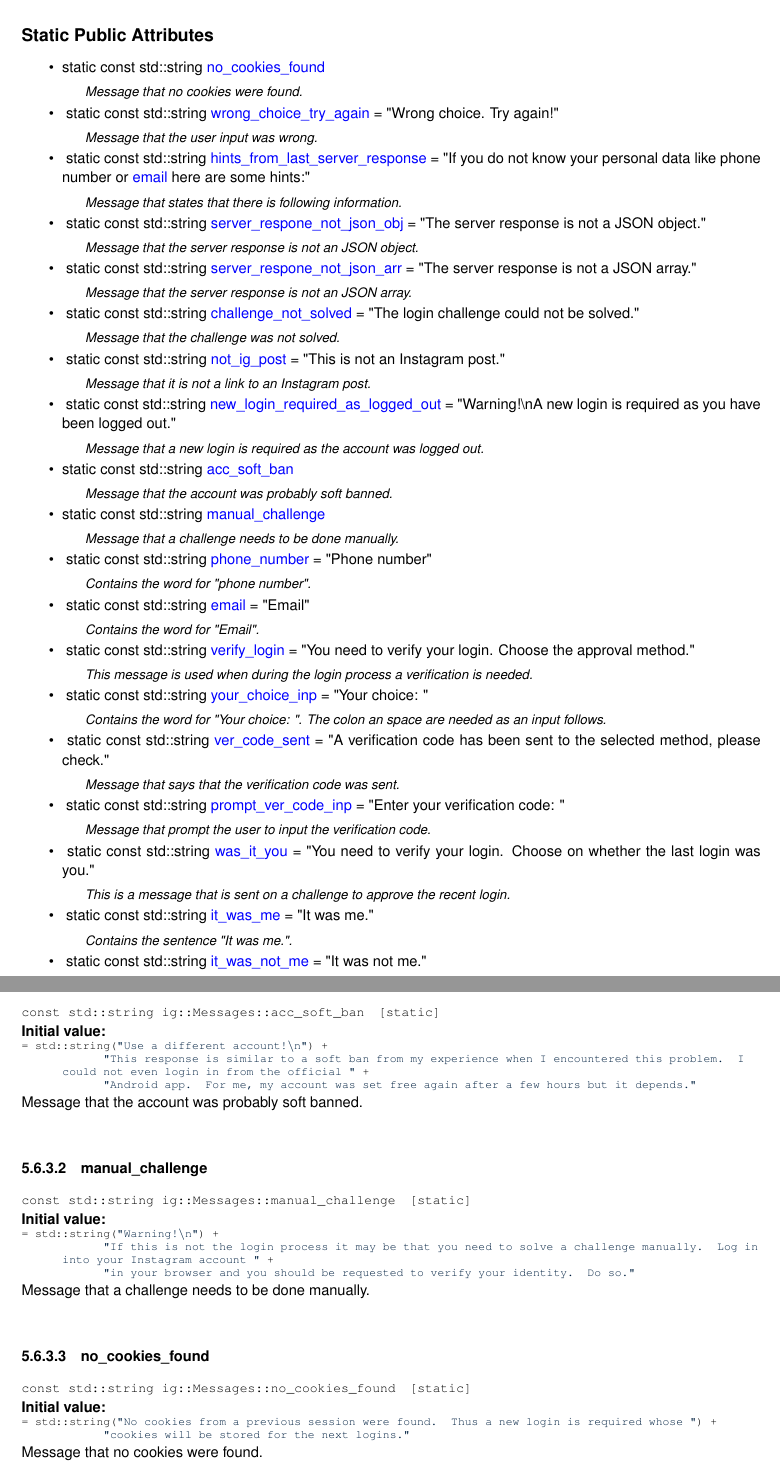
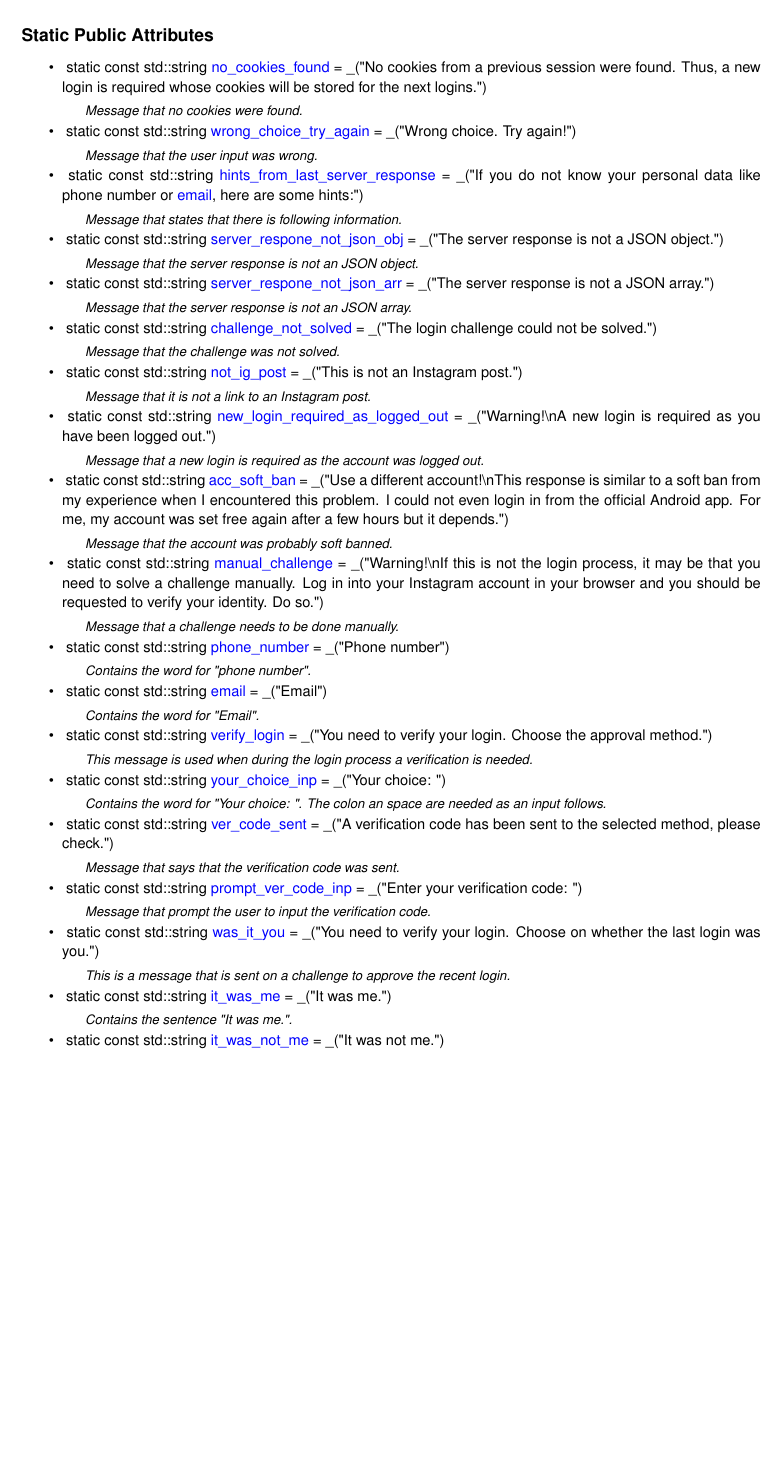
Before and after one commit to Spixmaster/instagram-private-api, a LaTeX thesis (doc/latex/refman.tex, which reads doc/latex/classig_1_1Messages.tex): two parts of pages 44 and 48 of 71 before the commit and part of page 44 of 71 after it, the two joined at a grey line, cut so that both start at the same text, the shorter picture padded with empty space. Compiled offline with pdfLaTeX.

```diff
--- a/doc/latex/classig_1_1Messages.tex
+++ b/doc/latex/classig_1_1Messages.tex
@@ -45,59 +45,62 @@
 \doxysubsection*{Static Public Attributes}
 \begin{DoxyCompactItemize}
 \item
-static const std\+::string \mbox{\hyperlink{classig_1_1Messages_a91a80668ffe4c09fa6775e60b0f33b05}{no\+\_\+cookies\+\_\+found}}
+\mbox{\Hypertarget{classig_1_1Messages_a91a80668ffe4c09fa6775e60b0f33b05}\label{classig_1_1Messages_a91a80668ffe4c09fa6775e60b0f33b05}}
+static const std\+::string \mbox{\hyperlink{classig_1_1Messages_a91a80668ffe4c09fa6775e60b0f33b05}{no\+\_\+cookies\+\_\+found}} = \+\_\+(\char`\"{}No cookies from a previous session were found. Thus, a new login is required whose cookies will be stored for the next logins.\char`\"{})
 \begin{DoxyCompactList}\small\item\em Message that no cookies were found. \end{DoxyCompactList}\item
 \mbox{\Hypertarget{classig_1_1Messages_ad5b27117102fa0ac1e04467a24187f83}\label{classig_1_1Messages_ad5b27117102fa0ac1e04467a24187f83}}
-static const std\+::string \mbox{\hyperlink{classig_1_1Messages_ad5b27117102fa0ac1e04467a24187f83}{wrong\+\_\+choice\+\_\+try\+\_\+again}} = \char`\"{}Wrong choice. Try again!\char`\"{}
+static const std\+::string \mbox{\hyperlink{classig_1_1Messages_ad5b27117102fa0ac1e04467a24187f83}{wrong\+\_\+choice\+\_\+try\+\_\+again}} = \+\_\+(\char`\"{}Wrong choice. Try again!\char`\"{})
 \begin{DoxyCompactList}\small\item\em Message that the user input was wrong. \end{DoxyCompactList}\item
 \mbox{\Hypertarget{classig_1_1Messages_ac7465c4087c1a9070dc5cb430f84c3b3}\label{classig_1_1Messages_ac7465c4087c1a9070dc5cb430f84c3b3}}
-static const std\+::string \mbox{\hyperlink{classig_1_1Messages_ac7465c4087c1a9070dc5cb430f84c3b3}{hints\+\_\+from\+\_\+last\+\_\+server\+\_\+response}} = \char`\"{}If you do not know your personal data like phone number or \mbox{\hyperlink{classig_1_1Messages_ab095ac66d9a4fd0ce76617f1ed4b4e1d}{email}} here are some hints\+:\char`\"{}
+static const std\+::string \mbox{\hyperlink{classig_1_1Messages_ac7465c4087c1a9070dc5cb430f84c3b3}{hints\+\_\+from\+\_\+last\+\_\+server\+\_\+response}} = \+\_\+(\char`\"{}If you do not know your personal data like phone number or \mbox{\hyperlink{classig_1_1Messages_ab095ac66d9a4fd0ce76617f1ed4b4e1d}{email}}, here are some hints\+:\char`\"{})
 \begin{DoxyCompactList}\small\item\em Message that states that there is following information. \end{DoxyCompactList}\item
 \mbox{\Hypertarget{classig_1_1Messages_addb858d10767ae0a90c92f3865463f2d}\label{classig_1_1Messages_addb858d10767ae0a90c92f3865463f2d}}
-static const std\+::string \mbox{\hyperlink{classig_1_1Messages_addb858d10767ae0a90c92f3865463f2d}{server\+\_\+respone\+\_\+not\+\_\+json\+\_\+obj}} = \char`\"{}The server response is not a J\+S\+ON object.\char`\"{}
+static const std\+::string \mbox{\hyperlink{classig_1_1Messages_addb858d10767ae0a90c92f3865463f2d}{server\+\_\+respone\+\_\+not\+\_\+json\+\_\+obj}} = \+\_\+(\char`\"{}The server response is not a J\+S\+ON object.\char`\"{})
 \begin{DoxyCompactList}\small\item\em Message that the server response is not an J\+S\+ON object. \end{DoxyCompactList}\item
 \mbox{\Hypertarget{classig_1_1Messages_addce906c21cd8e7ca1ccb5a60abacfe6}\label{classig_1_1Messages_addce906c21cd8e7ca1ccb5a60abacfe6}}
-static const std\+::string \mbox{\hyperlink{classig_1_1Messages_addce906c21cd8e7ca1ccb5a60abacfe6}{server\+\_\+respone\+\_\+not\+\_\+json\+\_\+arr}} = \char`\"{}The server response is not a J\+S\+ON array.\char`\"{}
+static const std\+::string \mbox{\hyperlink{classig_1_1Messages_addce906c21cd8e7ca1ccb5a60abacfe6}{server\+\_\+respone\+\_\+not\+\_\+json\+\_\+arr}} = \+\_\+(\char`\"{}The server response is not a J\+S\+ON array.\char`\"{})
 \begin{DoxyCompactList}\small\item\em Message that the server response is not an J\+S\+ON array. \end{DoxyCompactList}\item
 \mbox{\Hypertarget{classig_1_1Messages_ae91afdee123ec25c37524eecfd3e8b3e}\label{classig_1_1Messages_ae91afdee123ec25c37524eecfd3e8b3e}}
-static const std\+::string \mbox{\hyperlink{classig_1_1Messages_ae91afdee123ec25c37524eecfd3e8b3e}{challenge\+\_\+not\+\_\+solved}} = \char`\"{}The login challenge could not be solved.\char`\"{}
+static const std\+::string \mbox{\hyperlink{classig_1_1Messages_ae91afdee123ec25c37524eecfd3e8b3e}{challenge\+\_\+not\+\_\+solved}} = \+\_\+(\char`\"{}The login challenge could not be solved.\char`\"{})
 \begin{DoxyCompactList}\small\item\em Message that the challenge was not solved. \end{DoxyCompactList}\item
 \mbox{\Hypertarget{classig_1_1Messages_a018c2f5df85d132c0ea5b4e177623d26}\label{classig_1_1Messages_a018c2f5df85d132c0ea5b4e177623d26}}
-static const std\+::string \mbox{\hyperlink{classig_1_1Messages_a018c2f5df85d132c0ea5b4e177623d26}{not\+\_\+ig\+\_\+post}} = \char`\"{}This is not an Instagram post.\char`\"{}
+static const std\+::string \mbox{\hyperlink{classig_1_1Messages_a018c2f5df85d132c0ea5b4e177623d26}{not\+\_\+ig\+\_\+post}} = \+\_\+(\char`\"{}This is not an Instagram post.\char`\"{})
 \begin{DoxyCompactList}\small\item\em Message that it is not a link to an Instagram post. \end{DoxyCompactList}\item
 \mbox{\Hypertarget{classig_1_1Messages_a1707bd61e8fe695ae983306b3ce14e38}\label{classig_1_1Messages_a1707bd61e8fe695ae983306b3ce14e38}}
-static const std\+::string \mbox{\hyperlink{classig_1_1Messages_a1707bd61e8fe695ae983306b3ce14e38}{new\+\_\+login\+\_\+required\+\_\+as\+\_\+logged\+\_\+out}} = \char`\"{}Warning!\textbackslash{}nA new login is required as you have been logged out.\char`\"{}
+static const std\+::string \mbox{\hyperlink{classig_1_1Messages_a1707bd61e8fe695ae983306b3ce14e38}{new\+\_\+login\+\_\+required\+\_\+as\+\_\+logged\+\_\+out}} = \+\_\+(\char`\"{}Warning!\textbackslash{}nA new login is required as you have been logged out.\char`\"{})
 \begin{DoxyCompactList}\small\item\em Message that a new login is required as the account was logged out. \end{DoxyCompactList}\item
-static const std\+::string \mbox{\hyperlink{classig_1_1Messages_a1b06ad4f737f6438552a0e0fad58d35d}{acc\+\_\+soft\+\_\+ban}}
+\mbox{\Hypertarget{classig_1_1Messages_a1b06ad4f737f6438552a0e0fad58d35d}\label{classig_1_1Messages_a1b06ad4f737f6438552a0e0fad58d35d}}
+static const std\+::string \mbox{\hyperlink{classig_1_1Messages_a1b06ad4f737f6438552a0e0fad58d35d}{acc\+\_\+soft\+\_\+ban}} = \+\_\+(\char`\"{}Use a different account!\textbackslash{}n\+This response is similar to a soft ban from my experience when I encountered this problem. I could not even login in from the official Android app. For me, my account was set free again after a few hours but it depends.\char`\"{})
 \begin{DoxyCompactList}\small\item\em Message that the account was probably soft banned. \end{DoxyCompactList}\item
-static const std\+::string \mbox{\hyperlink{classig_1_1Messages_a102936cd364262b579ee9e3d8cfa98b5}{manual\+\_\+challenge}}
+\mbox{\Hypertarget{classig_1_1Messages_a102936cd364262b579ee9e3d8cfa98b5}\label{classig_1_1Messages_a102936cd364262b579ee9e3d8cfa98b5}}
+static const std\+::string \mbox{\hyperlink{classig_1_1Messages_a102936cd364262b579ee9e3d8cfa98b5}{manual\+\_\+challenge}} = \+\_\+(\char`\"{}Warning!\textbackslash{}n\+If this is not the login process, it may be that you need to solve a challenge manually. Log in into your Instagram account in your browser and you should be requested to verify your identity. Do so.\char`\"{})
 \begin{DoxyCompactList}\small\item\em Message that a challenge needs to be done manually. \end{DoxyCompactList}\item
 \mbox{\Hypertarget{classig_1_1Messages_a4281a9f9dffac8847e43d3341f384303}\label{classig_1_1Messages_a4281a9f9dffac8847e43d3341f384303}}
-static const std\+::string \mbox{\hyperlink{classig_1_1Messages_a4281a9f9dffac8847e43d3341f384303}{phone\+\_\+number}} = \char`\"{}Phone number\char`\"{}
+static const std\+::string \mbox{\hyperlink{classig_1_1Messages_a4281a9f9dffac8847e43d3341f384303}{phone\+\_\+number}} = \+\_\+(\char`\"{}Phone number\char`\"{})
 \begin{DoxyCompactList}\small\item\em Contains the word for \char`\"{}phone number\char`\"{}. \end{DoxyCompactList}\item
 \mbox{\Hypertarget{classig_1_1Messages_ab095ac66d9a4fd0ce76617f1ed4b4e1d}\label{classig_1_1Messages_ab095ac66d9a4fd0ce76617f1ed4b4e1d}}
-static const std\+::string \mbox{\hyperlink{classig_1_1Messages_ab095ac66d9a4fd0ce76617f1ed4b4e1d}{email}} = \char`\"{}Email\char`\"{}
+static const std\+::string \mbox{\hyperlink{classig_1_1Messages_ab095ac66d9a4fd0ce76617f1ed4b4e1d}{email}} = \+\_\+(\char`\"{}Email\char`\"{})
 \begin{DoxyCompactList}\small\item\em Contains the word for \char`\"{}\+Email\char`\"{}. \end{DoxyCompactList}\item
 \mbox{\Hypertarget{classig_1_1Messages_a31e1627c95258651c41aa45a11be6628}\label{classig_1_1Messages_a31e1627c95258651c41aa45a11be6628}}
-static const std\+::string \mbox{\hyperlink{classig_1_1Messages_a31e1627c95258651c41aa45a11be6628}{verify\+\_\+login}} = \char`\"{}You need to verify your login. Choose the approval method.\char`\"{}
+static const std\+::string \mbox{\hyperlink{classig_1_1Messages_a31e1627c95258651c41aa45a11be6628}{verify\+\_\+login}} = \+\_\+(\char`\"{}You need to verify your login. Choose the approval method.\char`\"{})
 \begin{DoxyCompactList}\small\item\em This message is used when during the login process a verification is needed. \end{DoxyCompactList}\item
 \mbox{\Hypertarget{classig_1_1Messages_a8ff7250ec87c85e3c478e5e560f7fee7}\label{classig_1_1Messages_a8ff7250ec87c85e3c478e5e560f7fee7}}
-static const std\+::string \mbox{\hyperlink{classig_1_1Messages_a8ff7250ec87c85e3c478e5e560f7fee7}{your\+\_\+choice\+\_\+inp}} = \char`\"{}Your choice\+: \char`\"{}
+static const std\+::string \mbox{\hyperlink{classig_1_1Messages_a8ff7250ec87c85e3c478e5e560f7fee7}{your\+\_\+choice\+\_\+inp}} = \+\_\+(\char`\"{}Your choice\+: \char`\"{})
 \begin{DoxyCompactList}\small\item\em Contains the word for \char`\"{}\+Your choice\+: \char`\"{}. The colon an space are needed as an input follows. \end{DoxyCompactList}\item
 \mbox{\Hypertarget{classig_1_1Messages_a8879ff59eca0a152583036ca41085f2b}\label{classig_1_1Messages_a8879ff59eca0a152583036ca41085f2b}}
-static const std\+::string \mbox{\hyperlink{classig_1_1Messages_a8879ff59eca0a152583036ca41085f2b}{ver\+\_\+code\+\_\+sent}} = \char`\"{}A verification code has been sent to the selected method, please check.\char`\"{}
+static const std\+::string \mbox{\hyperlink{classig_1_1Messages_a8879ff59eca0a152583036ca41085f2b}{ver\+\_\+code\+\_\+sent}} = \+\_\+(\char`\"{}A verification code has been sent to the selected method, please check.\char`\"{})
 \begin{DoxyCompactList}\small\item\em Message that says that the verification code was sent. \end{DoxyCompactList}\item
 \mbox{\Hypertarget{classig_1_1Messages_a16bbac483b5f1073bb2d94d179caa358}\label{classig_1_1Messages_a16bbac483b5f1073bb2d94d179caa358}}
-static const std\+::string \mbox{\hyperlink{classig_1_1Messages_a16bbac483b5f1073bb2d94d179caa358}{prompt\+\_\+ver\+\_\+code\+\_\+inp}} = \char`\"{}Enter your verification code\+: \char`\"{}
+static const std\+::string \mbox{\hyperlink{classig_1_1Messages_a16bbac483b5f1073bb2d94d179caa358}{prompt\+\_\+ver\+\_\+code\+\_\+inp}} = \+\_\+(\char`\"{}Enter your verification code\+: \char`\"{})
 \begin{DoxyCompactList}\small\item\em Message that prompt the user to input the verification code. \end{DoxyCompactList}\item
 \mbox{\Hypertarget{classig_1_1Messages_a9f1d355d78547f8143db2c0498e17e9a}\label{classig_1_1Messages_a9f1d355d78547f8143db2c0498e17e9a}}
-static const std\+::string \mbox{\hyperlink{classig_1_1Messages_a9f1d355d78547f8143db2c0498e17e9a}{was\+\_\+it\+\_\+you}} = \char`\"{}You need to verify your login. Choose on whether the last login was you.\char`\"{}
+static const std\+::string \mbox{\hyperlink{classig_1_1Messages_a9f1d355d78547f8143db2c0498e17e9a}{was\+\_\+it\+\_\+you}} = \+\_\+(\char`\"{}You need to verify your login. Choose on whether the last login was you.\char`\"{})
 \begin{DoxyCompactList}\small\item\em This is a message that is sent on a challenge to approve the recent login. \end{DoxyCompactList}\item
 \mbox{\Hypertarget{classig_1_1Messages_ae5837d4ecdbc4fb487642bd88582c82b}\label{classig_1_1Messages_ae5837d4ecdbc4fb487642bd88582c82b}}
-static const std\+::string \mbox{\hyperlink{classig_1_1Messages_ae5837d4ecdbc4fb487642bd88582c82b}{it\+\_\+was\+\_\+me}} = \char`\"{}It was me.\char`\"{}
+static const std\+::string \mbox{\hyperlink{classig_1_1Messages_ae5837d4ecdbc4fb487642bd88582c82b}{it\+\_\+was\+\_\+me}} = \+\_\+(\char`\"{}It was me.\char`\"{})
 \begin{DoxyCompactList}\small\item\em Contains the sentence \char`\"{}\+It was me.\char`\"{}. \end{DoxyCompactList}\item
 \mbox{\Hypertarget{classig_1_1Messages_afa16337aa9c4faa898f878af170d813e}\label{classig_1_1Messages_afa16337aa9c4faa898f878af170d813e}}
-static const std\+::string \mbox{\hyperlink{classig_1_1Messages_afa16337aa9c4faa898f878af170d813e}{it\+\_\+was\+\_\+not\+\_\+me}} = \char`\"{}It was not me.\char`\"{}
+static const std\+::string \mbox{\hyperlink{classig_1_1Messages_afa16337aa9c4faa898f878af170d813e}{it\+\_\+was\+\_\+not\+\_\+me}} = \+\_\+(\char`\"{}It was not me.\char`\"{})
 \begin{DoxyCompactList}\small\item\em Contains the sentence \char`\"{}\+It was not me.\char`\"{}. \end{DoxyCompactList}\end{DoxyCompactItemize}
 
 
@@ -339,51 +337,3 @@
-{\footnotesize\ttfamily const std\+::string ig\+::\+Messages\+::acc\+\_\+soft\+\_\+ban\hspace{0.3cm}{\ttfamily [static]}}
-
-{\bfseries Initial value\+:}
-\begin{DoxyCode}{0}
-\DoxyCodeLine{= std::string(\textcolor{stringliteral}{"Use a different account!\(\backslash\)n"}) +}
-\DoxyCodeLine{            \textcolor{stringliteral}{"This response is similar to a soft ban from my experience when I encountered this problem. I could not even login in from the official "} +}
-\DoxyCodeLine{            \textcolor{stringliteral}{"Android app. For me, my account was set free again after a few hours but it depends."}}
-
-\end{DoxyCode}
-
-
-Message that the account was probably soft banned.
-
-\mbox{\Hypertarget{classig_1_1Messages_a102936cd364262b579ee9e3d8cfa98b5}\label{classig_1_1Messages_a102936cd364262b579ee9e3d8cfa98b5}}
-\index{ig::Messages@{ig::Messages}!manual\_challenge@{manual\_challenge}}
-\index{manual\_challenge@{manual\_challenge}!ig::Messages@{ig::Messages}}
-\doxysubsubsection{\texorpdfstring{manual\_challenge}{manual\_challenge}}
-{\footnotesize\ttfamily const std\+::string ig\+::\+Messages\+::manual\+\_\+challenge\hspace{0.3cm}{\ttfamily [static]}}
-
-{\bfseries Initial value\+:}
-\begin{DoxyCode}{0}
-\DoxyCodeLine{= std::string(\textcolor{stringliteral}{"Warning!\(\backslash\)n"}) +}
-\DoxyCodeLine{            \textcolor{stringliteral}{"If this is not the login process it may be that you need to solve a challenge manually. Log in into your Instagram account "} +}
-\DoxyCodeLine{            \textcolor{stringliteral}{"in your browser and you should be requested to verify your identity. Do so."}}
-
-\end{DoxyCode}
-
-
-Message that a challenge needs to be done manually.
-
-\mbox{\Hypertarget{classig_1_1Messages_a91a80668ffe4c09fa6775e60b0f33b05}\label{classig_1_1Messages_a91a80668ffe4c09fa6775e60b0f33b05}}
-\index{ig::Messages@{ig::Messages}!no\_cookies\_found@{no\_cookies\_found}}
-\index{no\_cookies\_found@{no\_cookies\_found}!ig::Messages@{ig::Messages}}
-\doxysubsubsection{\texorpdfstring{no\_cookies\_found}{no\_cookies\_found}}
-{\footnotesize\ttfamily const std\+::string ig\+::\+Messages\+::no\+\_\+cookies\+\_\+found\hspace{0.3cm}{\ttfamily [static]}}
-
-{\bfseries Initial value\+:}
-\begin{DoxyCode}{0}
-\DoxyCodeLine{= std::string(\textcolor{stringliteral}{"No cookies from a previous session were found. Thus a new login is required whose "}) +}
-\DoxyCodeLine{            \textcolor{stringliteral}{"cookies will be stored for the next logins."}}
-
-\end{DoxyCode}
-
-
-Message that no cookies were found.
-
-
-
 The documentation for this class was generated from the following files\+:\begin{DoxyCompactItemize}
 \item
 include/ig/constants/Messages.\+h\item
```
Also changed, not shown: doc/latex/index.tex (+6 -0 lines), doc/latex/structig_1_1Constants.tex (+2 -2 lines), doc/latex/classig_1_1Device__inherit__graph.pdf, doc/latex/classig_1_1HuaweiMate9Pro__coll__graph.pdf, doc/latex/classig_1_1HuaweiMate9Pro__inherit__graph.pdf, doc/latex/classig_1_1LgG5__coll__graph.pdf, doc/latex/classig_1_1LgG5__inherit__graph.pdf, doc/latex/classig_1_1OnePlus3T__coll__graph.pdf, doc/latex/classig_1_1OnePlus3T__inherit__graph.pdf, doc/latex/classig_1_1OnePlus7__coll__graph.pdf, doc/latex/classig_1_1OnePlus7__inherit__graph.pdf, doc/latex/classig_1_1SamsungGalaxyS7Edge__coll__graph.pdf, doc/latex/classig_1_1SamsungGalaxyS7Edge__inherit__graph.pdf, doc/latex/classig_1_1SamsungGalaxyS7__coll__graph.pdf, 6 more files, 11 other files.
